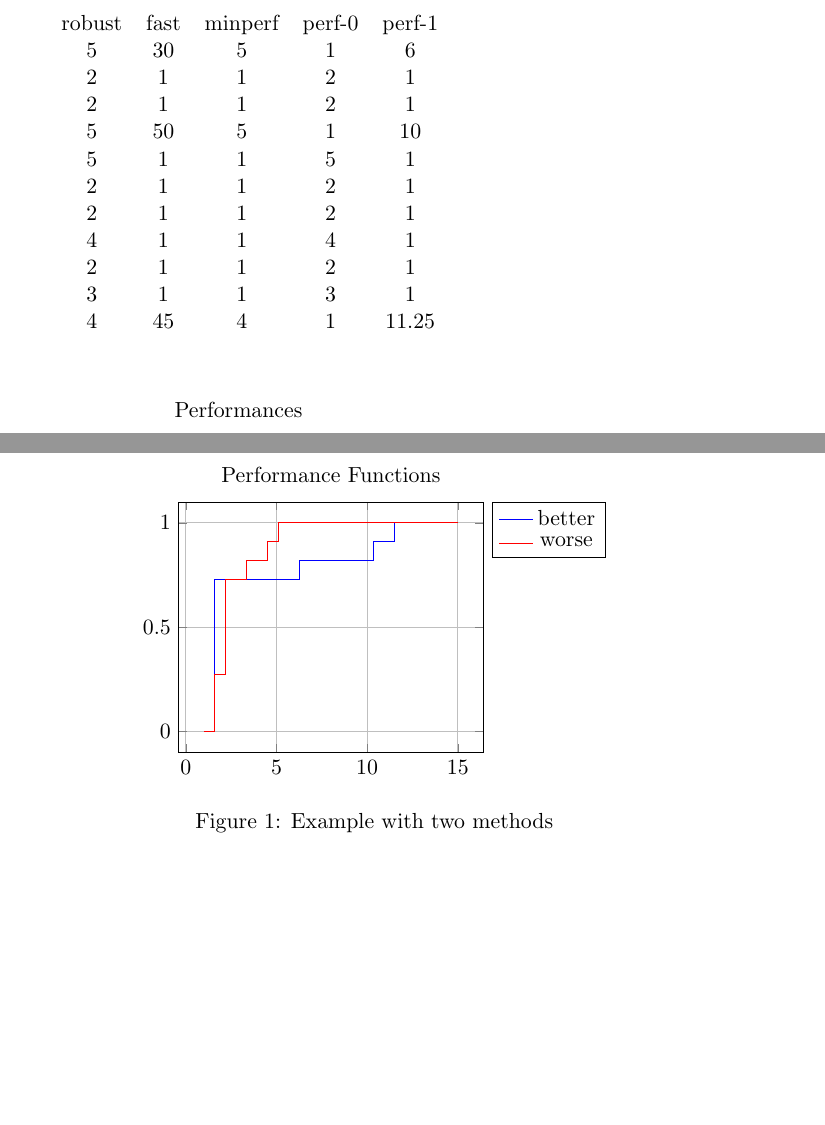
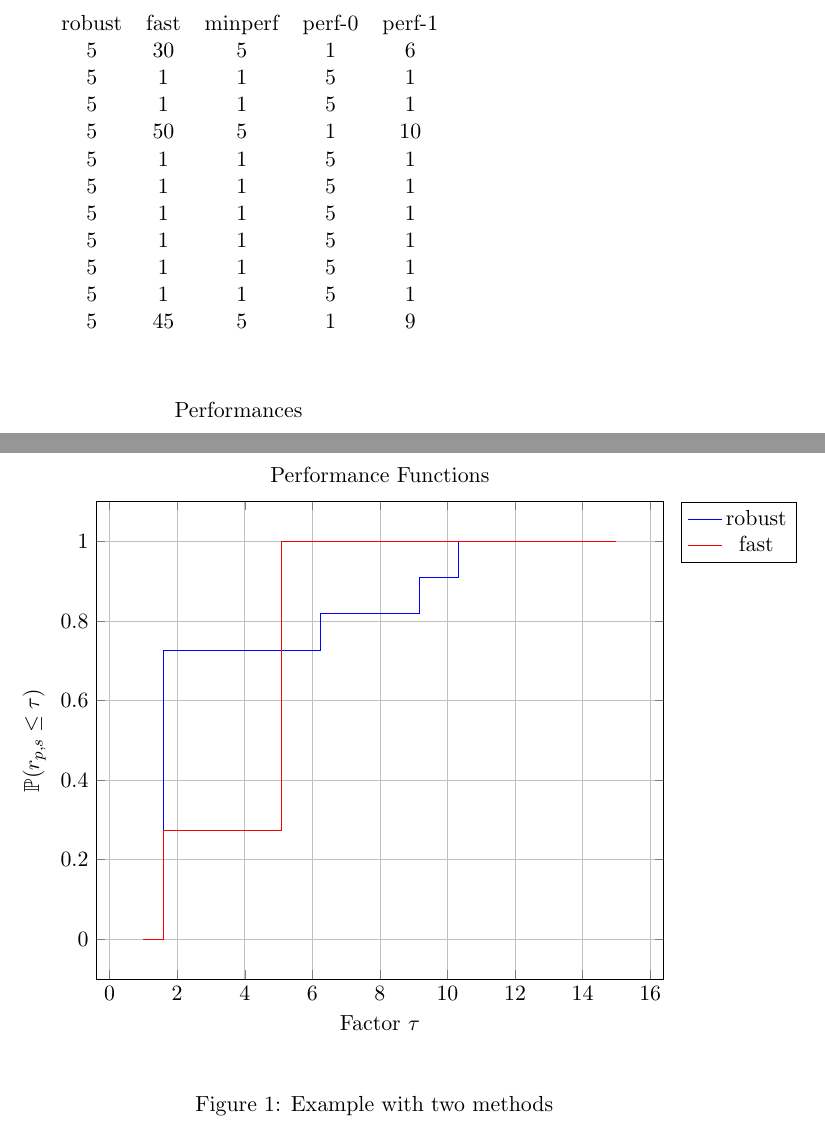
Before and after one commit to PHPirates/perf, a LaTeX problem sheet (src/usage-example.tex): two parts of pages 1 and 2 of 2 before the commit and two parts of pages 1 and 2 of 3 after it, joined at a grey line, cut so that both start at the same text, the shorter picture padded with empty space. Compiled offline with pdfLaTeX.

Commit message:
Add labels to example

```diff
--- a/src/usage-example.tex
+++ b/src/usage-example.tex
@@ -1,6 +1,15 @@
 % Preamble
 \documentclass[11pt]{article}
 \usepackage{perf}
+
+\usepackage{mathtools} % For the \lparen \rparen
+\usepackage{amsfonts} % For the \mathbb
+
+% Internal helper commands
+\DeclarePairedDelimiter{\paren}\lparen\rparen
+
+% Probability
+\renewcommand{\P}[1]{\mathbb{P}\paren*{#1}}
 
 % Document
 \begin{document}
@@ -8,16 +17,16 @@
     \perfset{
     robust fast \\
     5    30 \\
-    2     1 \\
-    2     1 \\
+    5     1 \\
+    5     1 \\
     5    50 \\
     5     1 \\
-    2     1 \\
-    2     1 \\
-    4     1 \\
-    2     1 \\
-    3     1 \\
-    4    45 \\
+    5     1 \\
+    5     1 \\
+    5     1 \\
+    5     1 \\
+    5     1 \\
+    5    45 \\
     }
 
     \printperftable
@@ -33,10 +42,10 @@
     \begin{figure}
         \centering
         \begin{tikzpicture}
-            \begin{axis}[title=Performance Functions,height=6cm,
-            legend pos=outer north east,grid=both,no marks]
+            \begin{axis}[title=Performance Functions,height=10cm,
+            legend pos=outer north east,grid=both,no marks, xlabel={Factor $\tau$}, ylabel={$\P{r_{p,s} \le \tau}$}]
                 \addprofiles{2}{15}
-                \legend{better,worse,worst}
+                \legend{robust,fast}
             \end{axis}
         \end{tikzpicture}
         \label{fig:example-2-methods}
```
Also changed, not shown: src/usage-example.tex (6 more changed lines).
